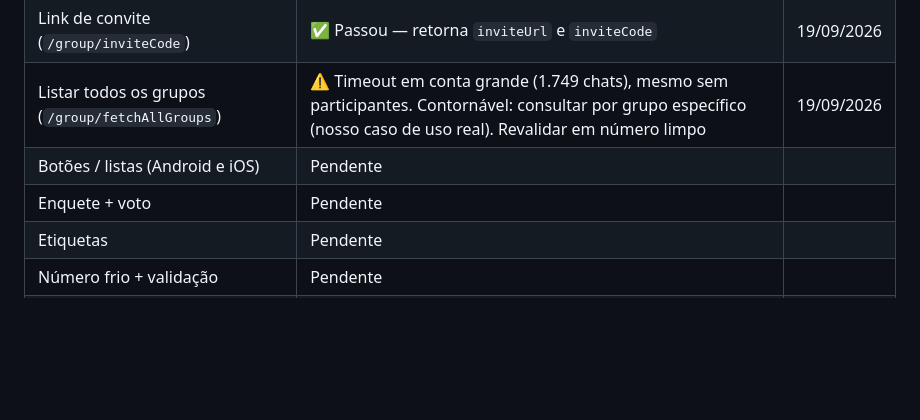
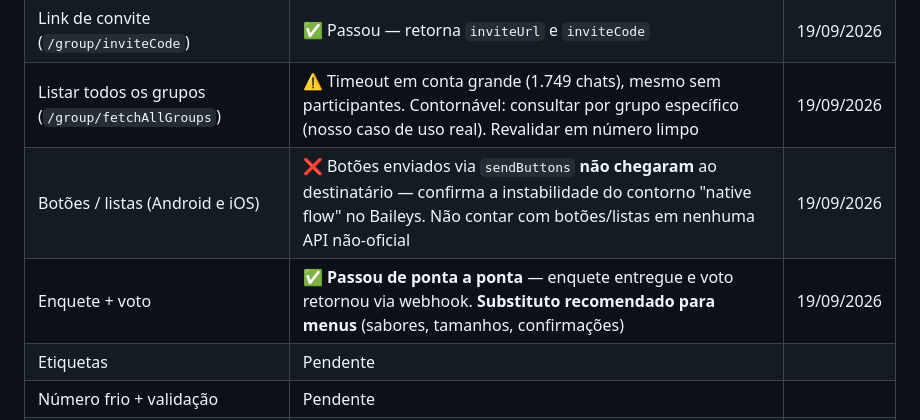
Before and after one commit to maschme/pizzaria_bot, a Markdown page: docs/14-analise-apis-whatsapp.md, the part around the change. Rendered like a GitHub page; blank space fills up the shorter version.

Commit message:
Piloto: enquetes funcionam ponta a ponta; botões não entregues (instáveis).
Co-Authored-By: Claude Fable 5 <noreply@anthropic.com>

```diff
--- a/docs/14-analise-apis-whatsapp.md
+++ b/docs/14-analise-apis-whatsapp.md
@@ -117,8 +117,8 @@ Piloto no ar desde 19/09/2026 — Evolution API v2.3.7 (Docker, porta 8033) + we
 | Participantes de grupo específico (`/group/participants`) | ✅ Passou — LID + telefone + admin por participante; **substitui o hack `window.Store`** do wwebjs | 19/09/2026 |
 | Link de convite (`/group/inviteCode`) | ✅ Passou — retorna `inviteUrl` e `inviteCode` | 19/09/2026 |
 | Listar todos os grupos (`/group/fetchAllGroups`) | ⚠️ Timeout em conta grande (1.749 chats), mesmo sem participantes. Contornável: consultar por grupo específico (nosso caso de uso real). Revalidar em número limpo | 19/09/2026 |
-| Botões / listas (Android e iOS) | Pendente | |
-| Enquete + voto | Pendente | |
+| Botões / listas (Android e iOS) | ❌ Botões enviados via `sendButtons` **não chegaram** ao destinatário — confirma a instabilidade do contorno "native flow" no Baileys. Não contar com botões/listas em nenhuma API não-oficial | 19/09/2026 |
+| Enquete + voto | ✅ **Passou de ponta a ponta** — enquete entregue e voto retornou via webhook. **Substituto recomendado para menus** (sabores, tamanhos, confirmações) | 19/09/2026 |
 | Etiquetas | Pendente | |
 | Número frio + validação | Pendente | |
 | LID ↔ telefone | ✅ Passou — resolvido nativamente nos eventos de grupo e na listagem de participantes | 19/09/2026 |
```
